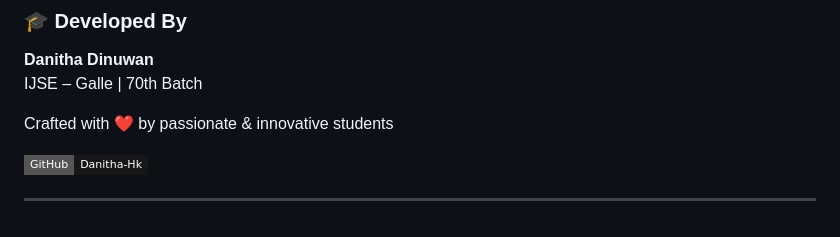
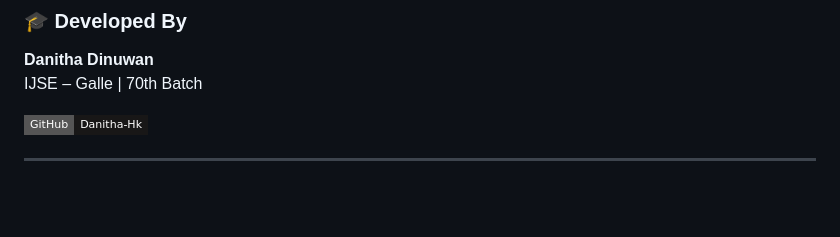
Before and after one commit to DanithaHk/VO-Aesthetic-Lounge-SpringBoot-API, a Markdown page: README.md, the part around the change. Rendered like a GitHub page; badges without logos; blank space fills up the shorter version.

```diff
--- a/README.md
+++ b/README.md
@@ -183,7 +183,6 @@ spring.mail.properties.mail.smtp.starttls.enable = true
 **Danitha Dinuwan**
 IJSE – Galle | 70th Batch
 
-Crafted with ❤️ by passionate & innovative students
 
 [![GitHub](https://img.shields.io/badge/GitHub-Danitha--Hk-181717?style=flat-square&logo=github&logoColor=white)](https://github.com/DanithaHk)
 
```
